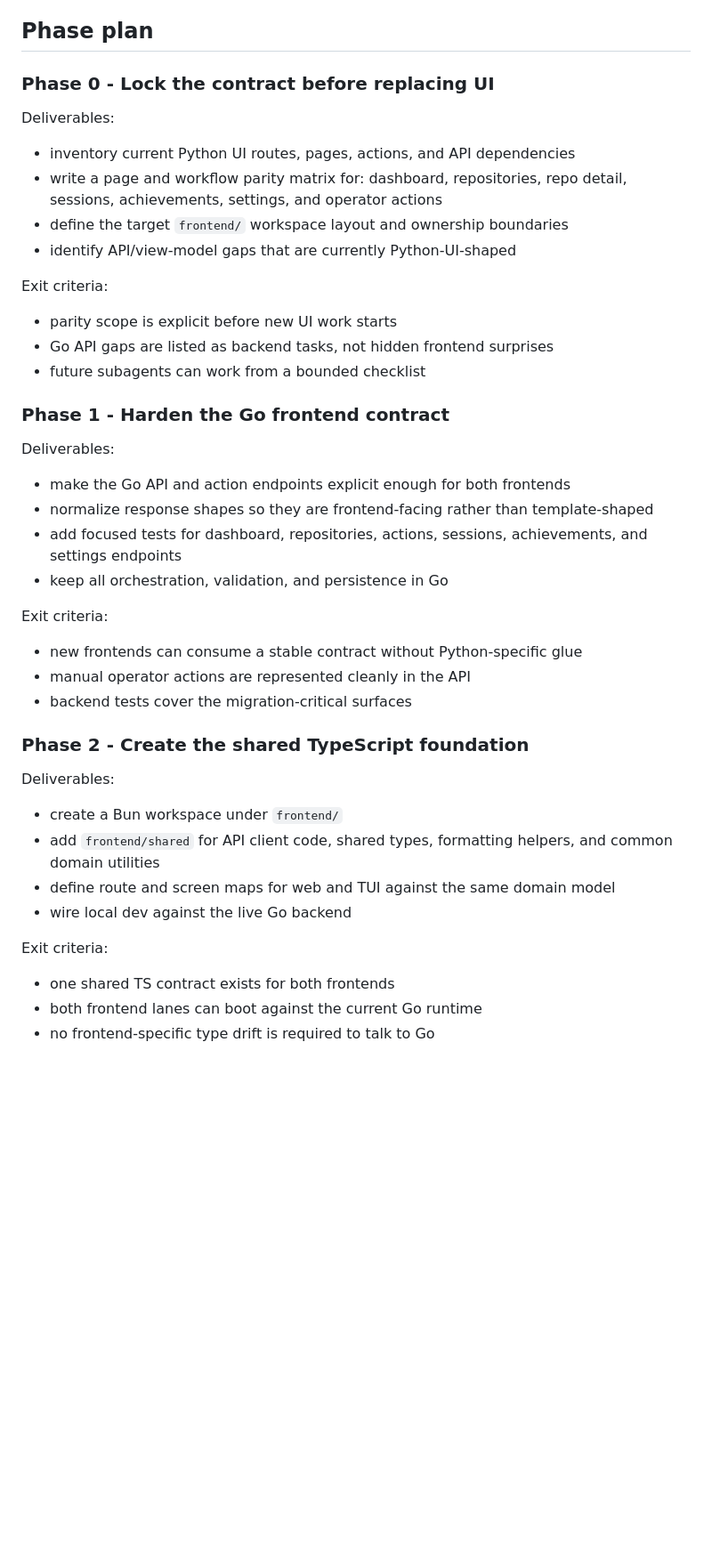
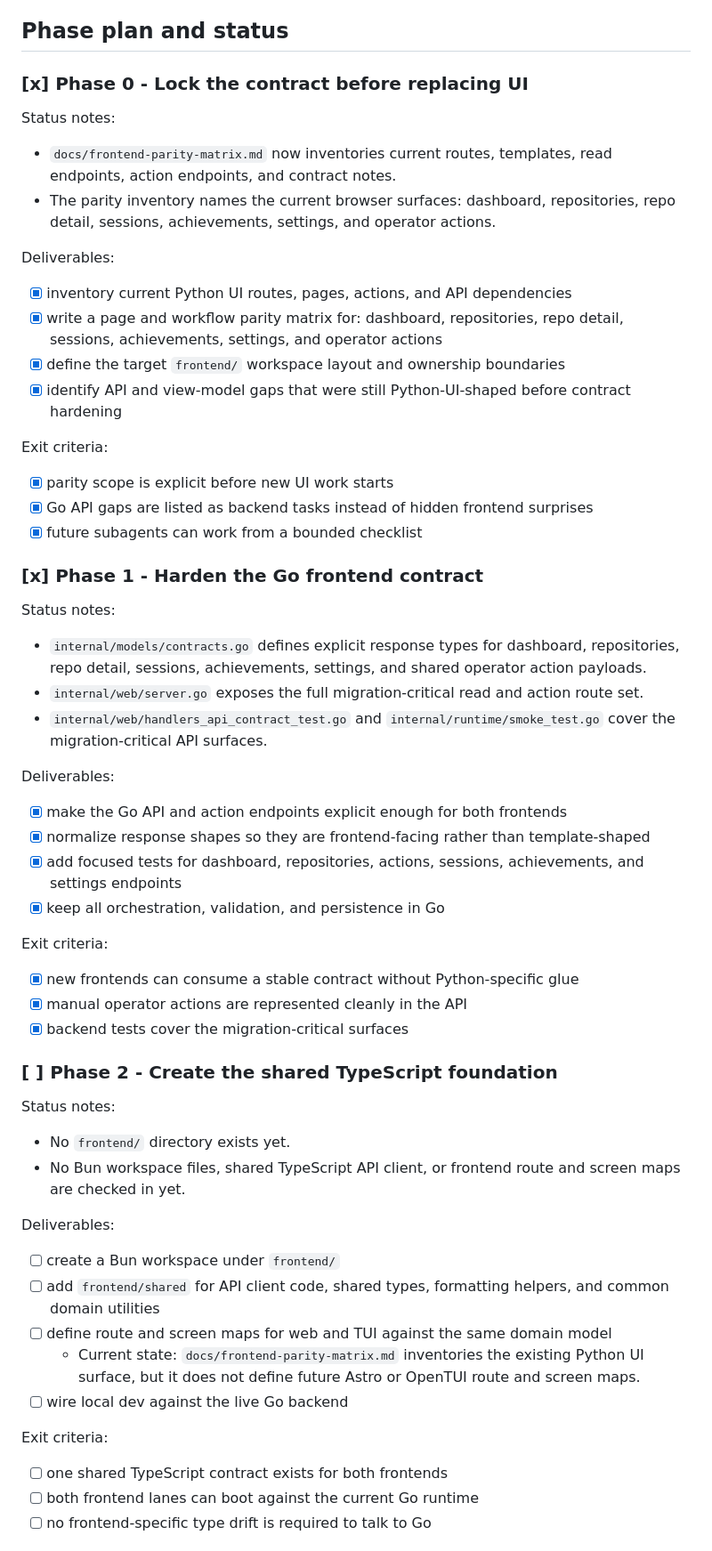
Before and after one commit to dunamismax/gitpulse, a Markdown page: BUILD.md, the part around one of its changes. Shown at 89% size. GitHub-like rendering; blank space fills up the shorter version.

```diff
--- a/BUILD.md
+++ b/BUILD.md
@@ -71,50 +80,67 @@ Target behavior:
 - Desktop packaging stays out of scope for this migration.
 - Keep same-origin behavior boring. The Go runtime remains the single local app boundary.
 
-## Phase plan
+## Phase plan and status
 
-### Phase 0 - Lock the contract before replacing UI
+### [x] Phase 0 - Lock the contract before replacing UI
+
+Status notes:
+
+- `docs/frontend-parity-matrix.md` now inventories current routes, templates, read endpoints, action endpoints, and contract notes.
+- The parity inventory names the current browser surfaces: dashboard, repositories, repo detail, sessions, achievements, settings, and operator actions.
 
 Deliverables:
 
-- inventory current Python UI routes, pages, actions, and API dependencies
-- write a page and workflow parity matrix for: dashboard, repositories, repo detail, sessions, achievements, settings, and operator actions
-- define the target `frontend/` workspace layout and ownership boundaries
-- identify API/view-model gaps that are currently Python-UI-shaped
+- [x] inventory current Python UI routes, pages, actions, and API dependencies
+- [x] write a page and workflow parity matrix for: dashboard, repositories, repo detail, sessions, achievements, settings, and operator actions
+- [x] define the target `frontend/` workspace layout and ownership boundaries
+- [x] identify API and view-model gaps that were still Python-UI-shaped before contract hardening
 
 Exit criteria:
 
-- parity scope is explicit before new UI work starts
-- Go API gaps are listed as backend tasks, not hidden frontend surprises
-- future subagents can work from a bounded checklist
+- [x] parity scope is explicit before new UI work starts
+- [x] Go API gaps are listed as backend tasks instead of hidden frontend surprises
+- [x] future subagents can work from a bounded checklist
 
-### Phase 1 - Harden the Go frontend contract
+### [x] Phase 1 - Harden the Go frontend contract
+
+Status notes:
+
+- `internal/models/contracts.go` defines explicit response types for dashboard, repositories, repo detail, sessions, achievements, settings, and shared operator action payloads.
+- `internal/web/server.go` exposes the full migration-critical read and action route set.
+- `internal/web/handlers_api_contract_test.go` and `internal/runtime/smoke_test.go` cover the migration-critical API surfaces.
 
 Deliverables:
 
-- make the Go API and action endpoints explicit enough for both frontends
-- normalize response shapes so they are frontend-facing rather than template-shaped
-- add focused tests for dashboard, repositories, actions, sessions, achievements, and settings endpoints
-- keep all orchestration, validation, and persistence in Go
+- [x] make the Go API and action endpoints explicit enough for both frontends
+- [x] normalize response shapes so they are frontend-facing rather than template-shaped
+- [x] add focused tests for dashboard, repositories, actions, sessions, achievements, and settings endpoints
+- [x] keep all orchestration, validation, and persistence in Go
 
 Exit criteria:
 
-- new frontends can consume a stable contract without Python-specific glue
-- manual operator actions are represented cleanly in the API
-- backend tests cover the migration-critical surfaces
+- [x] new frontends can consume a stable contract without Python-specific glue
+- [x] manual operator actions are represented cleanly in the API
+- [x] backend tests cover the migration-critical surfaces
 
-### Phase 2 - Create the shared TypeScript foundation
+### [ ] Phase 2 - Create the shared TypeScript foundation
+
+Status notes:
+
+- No `frontend/` directory exists yet.
+- No Bun workspace files, shared TypeScript API client, or frontend route and screen maps are checked in yet.
 
 Deliverables:
 
-- create a Bun workspace under `frontend/`
-- add `frontend/shared` for API client code, shared types, formatting helpers, and common domain utilities
-- define route and screen maps for web and TUI against the same domain model
-- wire local dev against the live Go backend
+- [ ] create a Bun workspace under `frontend/`
+- [ ] add `frontend/shared` for API client code, shared types, formatting helpers, and common domain utilities
+- [ ] define route and screen maps for web and TUI against the same domain model
+  - Current state: `docs/frontend-parity-matrix.md` inventories the existing Python UI surface, but it does not define future Astro or OpenTUI route and screen maps.
+- [ ] wire local dev against the live Go backend
 
 Exit criteria:
 
-- one shared TS contract exists for both frontends
-- both frontend lanes can boot against the current Go runtime
-- no frontend-specific type drift is required to talk to Go
+- [ ] one shared TypeScript contract exists for both frontends
+- [ ] both frontend lanes can boot against the current Go runtime
+- [ ] no frontend-specific type drift is required to talk to Go
 
```
Also changed, not shown: other parts of BUILD.md (+68 -41 lines).
